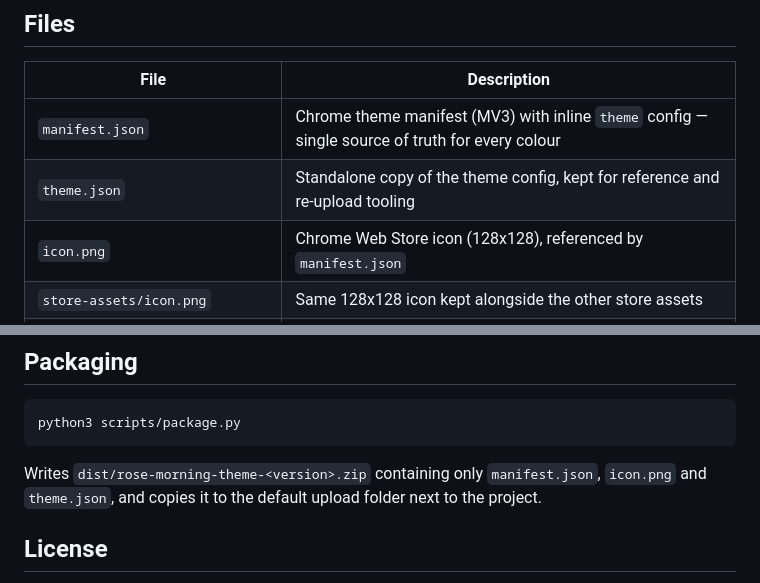
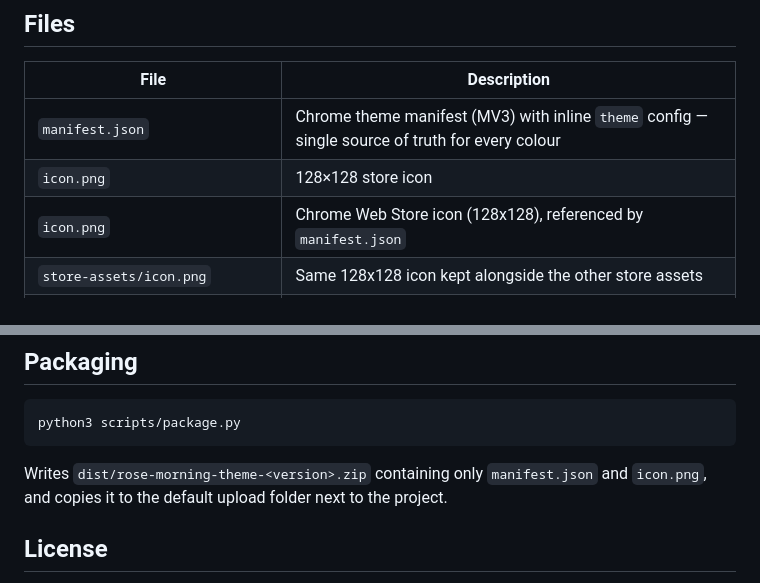
Before and after one commit to vaxicy/rose-morning-theme, a Markdown page: README.md, 2 parts joined by grey strips. Rendered like a GitHub page.

````diff
--- a/README.md
+++ b/README.md
@@ -75,7 +75,7 @@ Search for **Rose Morning Theme** in the Chrome Web Store and install it.
 | File | Description |
 |------|-------------|
 | `manifest.json` | Chrome theme manifest (MV3) with inline `theme` config — single source of truth for every colour |
-| `theme.json` | Standalone copy of the theme config, kept for reference and re-upload tooling |
+| `icon.png` | 128×128 store icon |
 | `icon.png` | Chrome Web Store icon (128x128), referenced by `manifest.json` |
 | `store-assets/icon.png` | Same 128x128 icon kept alongside the other store assets |
 | `store-assets/screenshots/en/` | Store listing screenshots (1280x800) |
@@ -90,7 +90,7 @@ Search for **Rose Morning Theme** in the Chrome Web Store and install it.
 python3 scripts/package.py
 ```
 
-Writes `dist/rose-morning-theme-<version>.zip` containing only `manifest.json`, `icon.png` and `theme.json`, and copies it to the default upload folder next to the project.
+Writes `dist/rose-morning-theme-<version>.zip` containing only `manifest.json` and `icon.png`, and copies it to the default upload folder next to the project.
 
 ## License
 
````
Also changed, not shown: other parts of README.md (+2 -2 lines), store-assets/screenshots/en/rose-morning-ntp.png, store-assets/screenshots/en/rose-morning-reading.png, 5 other files.
